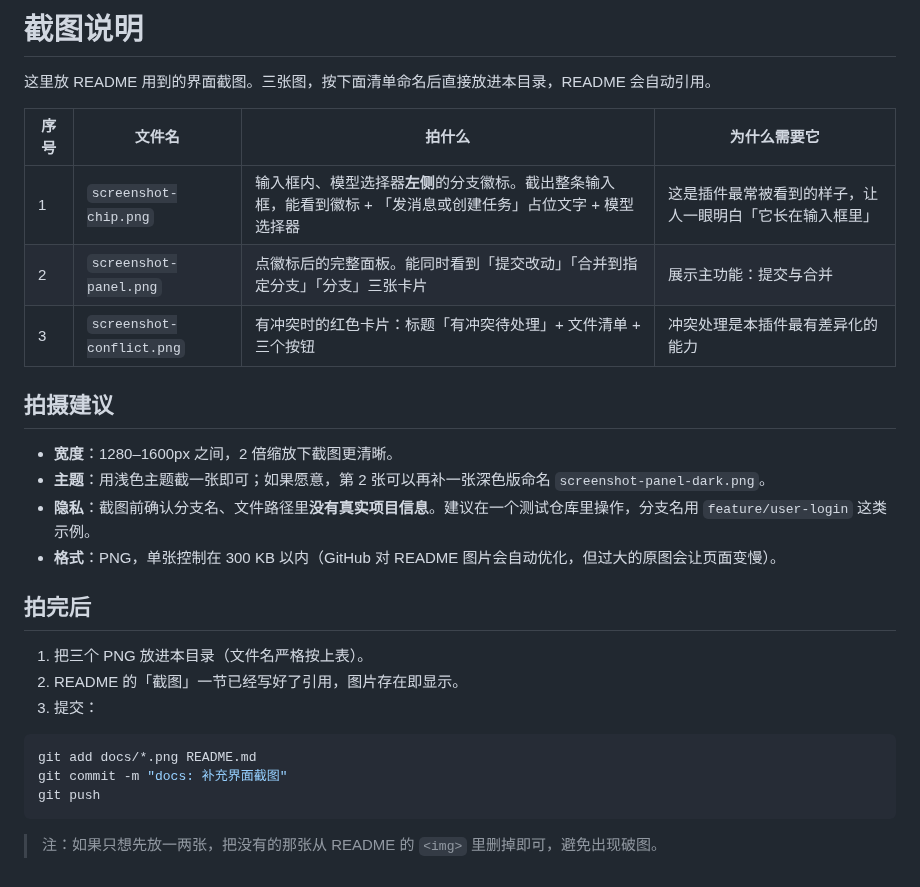
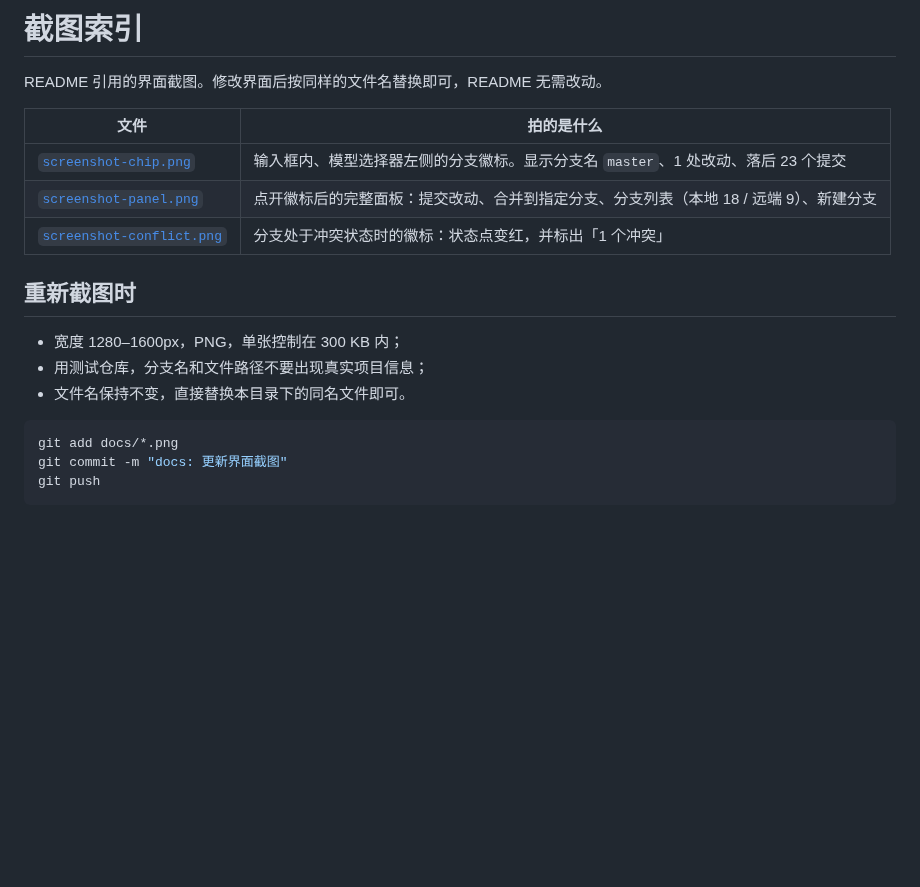
Before and after one commit to crystal-hang/dsh-branch-flow, a Markdown page: docs/README.md, the part around the change. GitHub-like rendering; blank space fills up the shorter version.

Commit message:
docs: 补充界面截图并更新截图索引

````diff
--- a/docs/README.md
+++ b/docs/README.md
@@ -1,30 +1,21 @@
-# 截图说明
+# 截图索引
 
-这里放 README 用到的界面截图。三张图，按下面清单命名后直接放进本目录，README 会自动引用。
+README 引用的界面截图。修改界面后按同样的文件名替换即可，README 无需改动。
 
-| 序号 | 文件名 | 拍什么 | 为什么需要它 |
-|---|---|---|---|
-| 1 | `screenshot-chip.png` | 输入框内、模型选择器**左侧**的分支徽标。截出整条输入框，能看到徽标 + 「发消息或创建任务」占位文字 + 模型选择器 | 这是插件最常被看到的样子，让人一眼明白「它长在输入框里」 |
-| 2 | `screenshot-panel.png` | 点徽标后的完整面板。能同时看到「提交改动」「合并到指定分支」「分支」三张卡片 | 展示主功能：提交与合并 |
-| 3 | `screenshot-conflict.png` | 有冲突时的红色卡片：标题「有冲突待处理」+ 文件清单 + 三个按钮 | 冲突处理是本插件最有差异化的能力 |
+| 文件 | 拍的是什么 |
+|---|---|
+| [`screenshot-chip.png`](screenshot-chip.png) | 输入框内、模型选择器左侧的分支徽标。显示分支名 `master`、1 处改动、落后 23 个提交 |
+| [`screenshot-panel.png`](screenshot-panel.png) | 点开徽标后的完整面板：提交改动、合并到指定分支、分支列表（本地 18 / 远端 9）、新建分支 |
+| [`screenshot-conflict.png`](screenshot-conflict.png) | 分支处于冲突状态时的徽标：状态点变红，并标出「1 个冲突」 |
 
-## 拍摄建议
+## 重新截图时
 
-- **宽度**：1280–1600px 之间，2 倍缩放下截图更清晰。
-- **主题**：用浅色主题截一张即可；如果愿意，第 2 张可以再补一张深色版命名 `screenshot-panel-dark.png`。
-- **隐私**：截图前确认分支名、文件路径里**没有真实项目信息**。建议在一个测试仓库里操作，分支名用 `feature/user-login` 这类示例。
-- **格式**：PNG，单张控制在 300 KB 以内（GitHub 对 README 图片会自动优化，但过大的原图会让页面变慢）。
-
-## 拍完后
-
-1. 把三个 PNG 放进本目录（文件名严格按上表）。
-2. README 的「截图」一节已经写好了引用，图片存在即显示。
-3. 提交：
+- 宽度 1280–1600px，PNG，单张控制在 300 KB 内；
+- 用测试仓库，分支名和文件路径不要出现真实项目信息；
+- 文件名保持不变，直接替换本目录下的同名文件即可。
 
 ```sh
-git add docs/*.png README.md
-git commit -m "docs: 补充界面截图"
+git add docs/*.png
+git commit -m "docs: 更新界面截图"
 git push
 ```
-
-> 注：如果只想先放一两张，把没有的那张从 README 的 `<img>` 里删掉即可，避免出现破图。
````
Also changed, not shown: README.md (+7 -13 lines), docs/screenshot-chip.png (added), docs/screenshot-conflict.png (added), docs/screenshot-panel.png (added), 1 other file.
